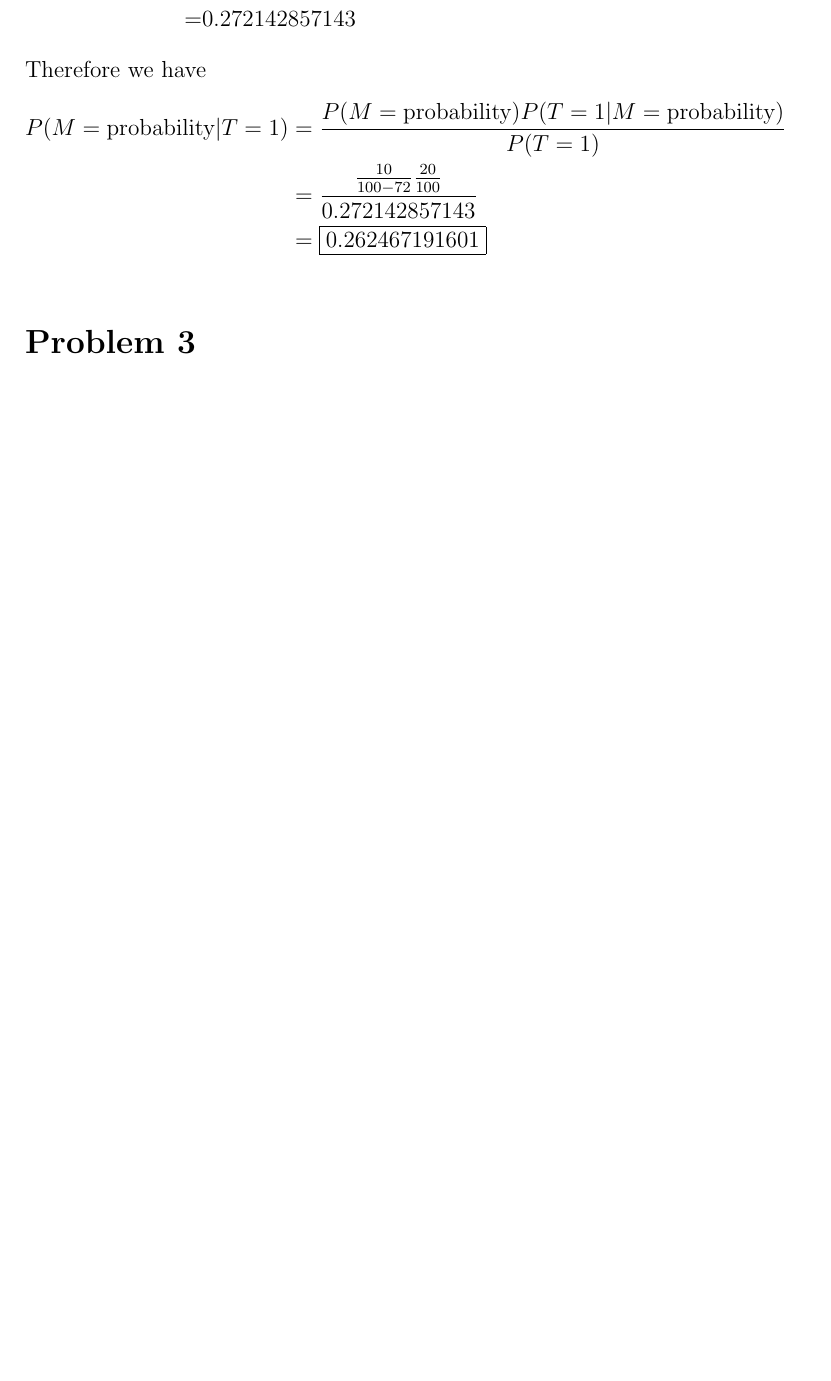
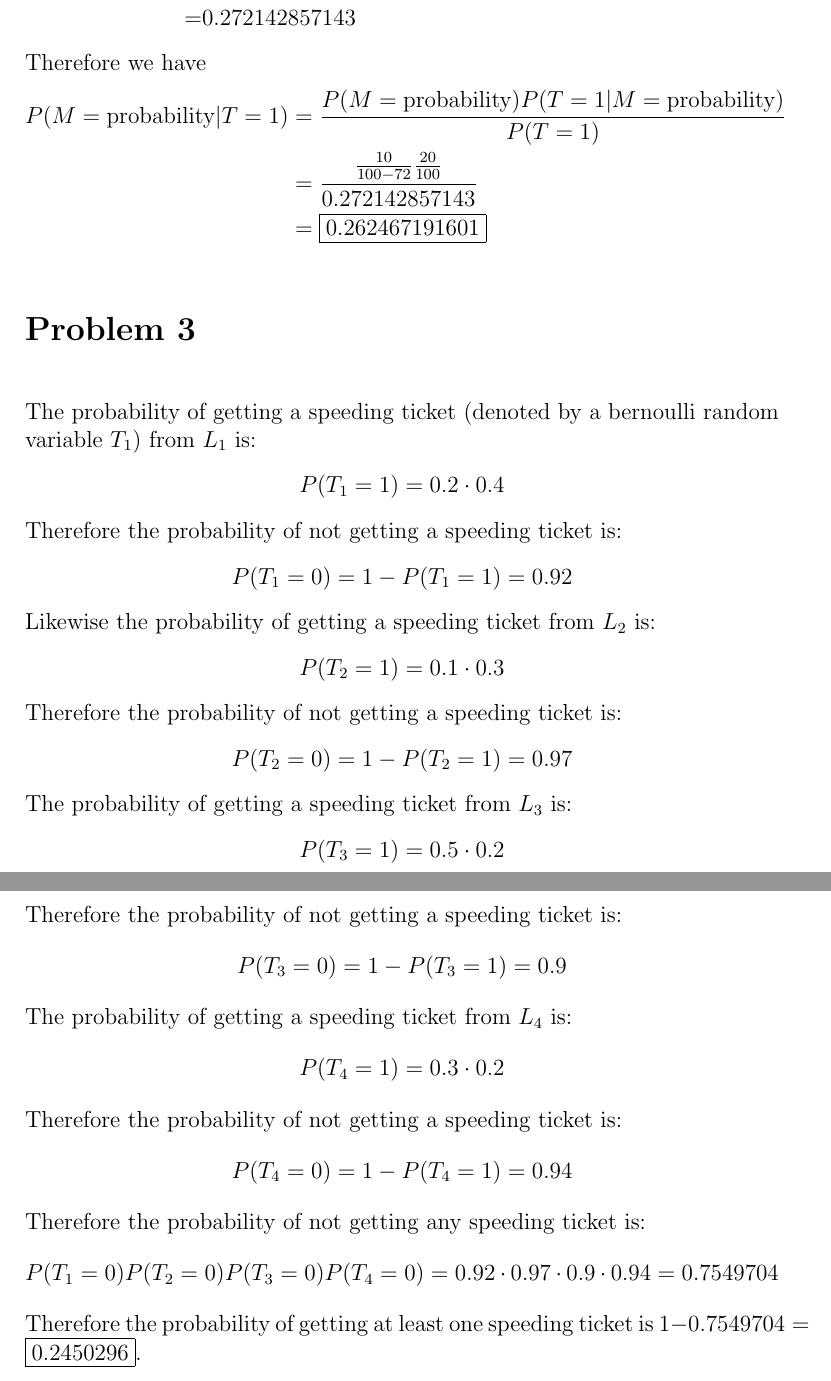
Before and after one commit to HighSpeeds/ECE131A, a LaTeX document (Quiz1/file.tex): part of page 3 of 3 before the commit and two parts of pages 3 and 4 of 4 after it, the two joined at a grey line, cut so that both start at the same text, the shorter picture padded with empty space. Compiled offline with pdfLaTeX.

Commit message:
Finished

```diff
--- a/Quiz1/file.tex
+++ b/Quiz1/file.tex
@@ -46,4 +46,26 @@ Therefore we have
     &=\boxed{0.262467191601}
 \end{align*}
 \section*{Problem 3}
+The probability of getting a speeding ticket (denoted by a bernoulli random variable $T_1$) from
+$L_1$ is:
+$$P(T_1=1)=0.2\cdot0.4$$
+Therefore the probability of not getting a speeding ticket is:
+$$P(T_1=0)=1-P(T_1=1)=0.92$$
+Likewise the probability of getting a speeding ticket from $L_2$ is:
+$$P(T_2=1)=0.1\cdot0.3$$
+Therefore the probability of not getting a speeding ticket is:
+$$P(T_2=0)=1-P(T_2=1)=0.97$$
+The probability of getting a speeding ticket from $L_3$ is:
+$$P(T_3=1)=0.5\cdot0.2$$
+Therefore the probability of not getting a speeding ticket is:
+$$P(T_3=0)=1-P(T_3=1)=0.9$$
+The probability of getting a speeding ticket from $L_4$ is:
+$$P(T_4=1)=0.3\cdot0.2$$
+Therefore the probability of not getting a speeding ticket is:
+$$P(T_4=0)=1-P(T_4=1)=0.94$$
+Therefore the probability of not getting any speeding ticket is:
+$$P(T_1=0)P(T_2=0)P(T_3=0)P(T_4=0)=0.92\cdot0.97\cdot0.9\cdot0.94=0.7549704$$
+Therefore the probability of getting at least one speeding ticket is $1-0.7549704=\boxed{0.2450296}$.
+
+
 \end{document}
```
Also changed, not shown: Quiz1/file.pdf, 4 other files.
